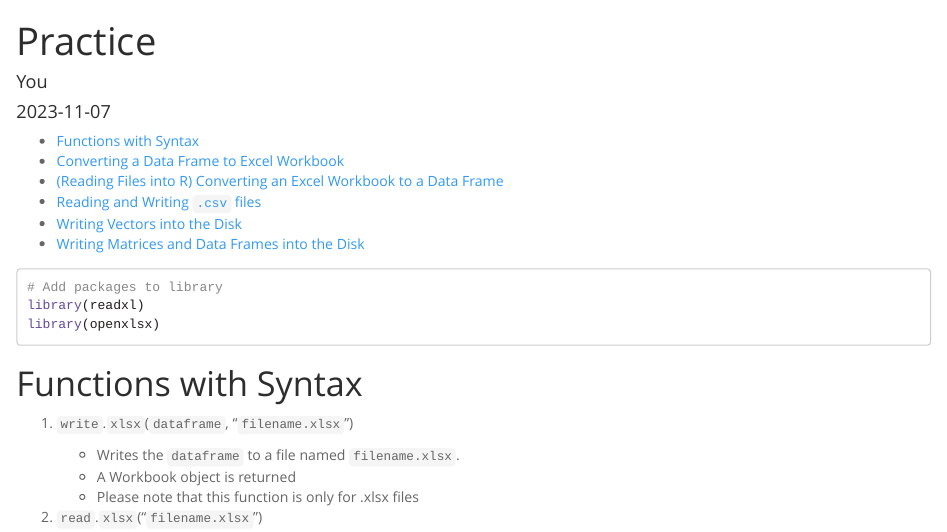
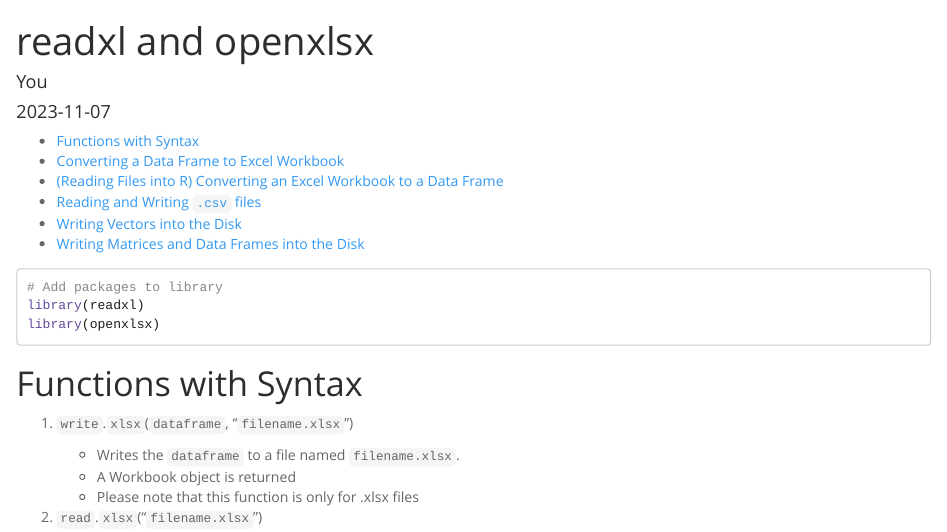
Before and after one commit to ayberkincee/sem01-sec-r, an R Markdown document (backup/11072023-readxl-openxlsx.rmd): the page in a window 1100 px wide, from its top. Rendered offline with R 4.5, knitr and Pandoc, with nearby package versions.

Commit message:
Update and rename 11072023-practice.rmd to 11072023-readxl-openxlsx.rmd

```diff
--- a/backup/11072023-practice.rmd
+++ b/backup/11072023-readxl-openxlsx.rmd
@@ -1,5 +1,5 @@
 ---
-title: "Practice"
+title: "readxl and openxlsx"
 author: "You"
 date: "2023-11-07"
 output:
```
